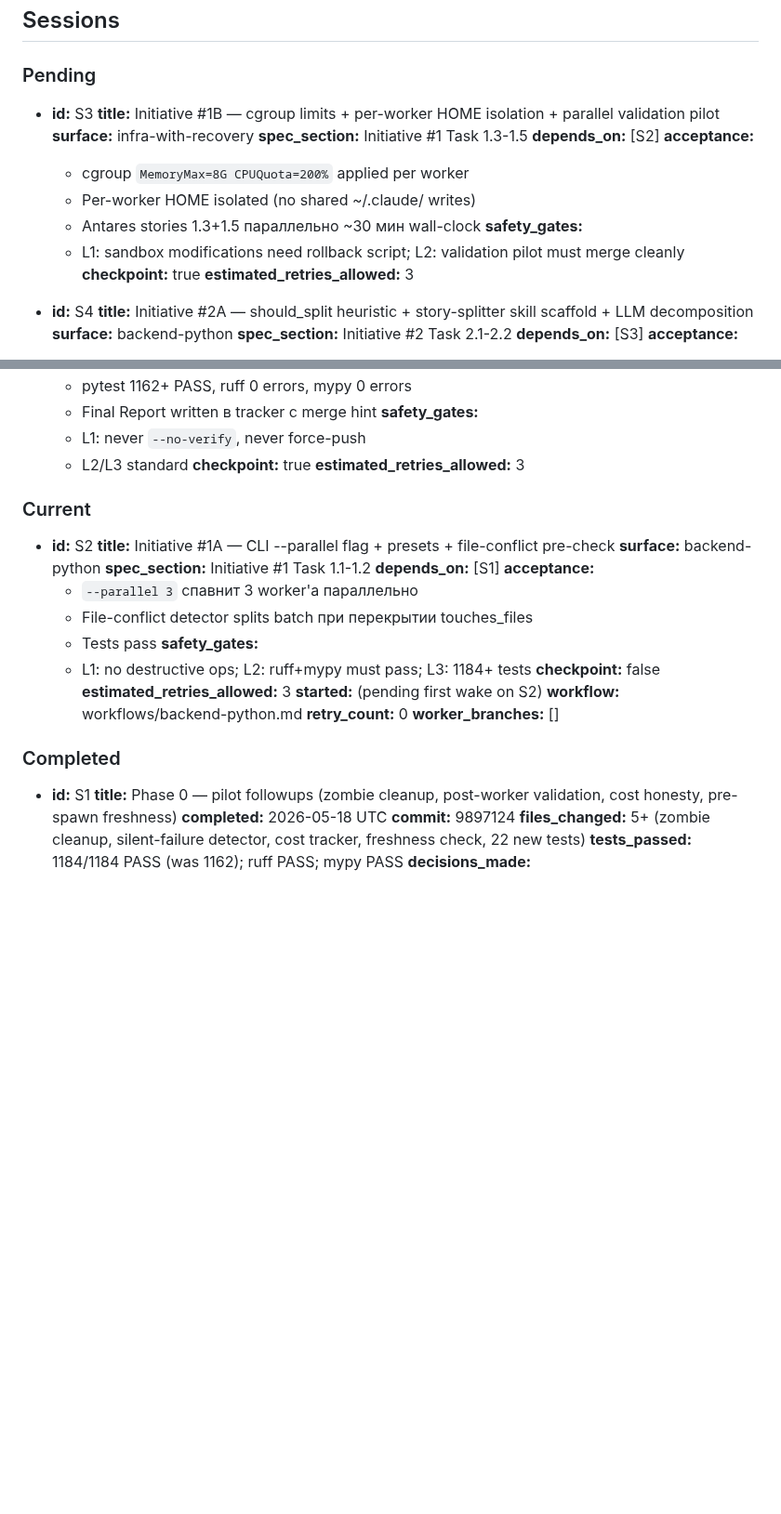
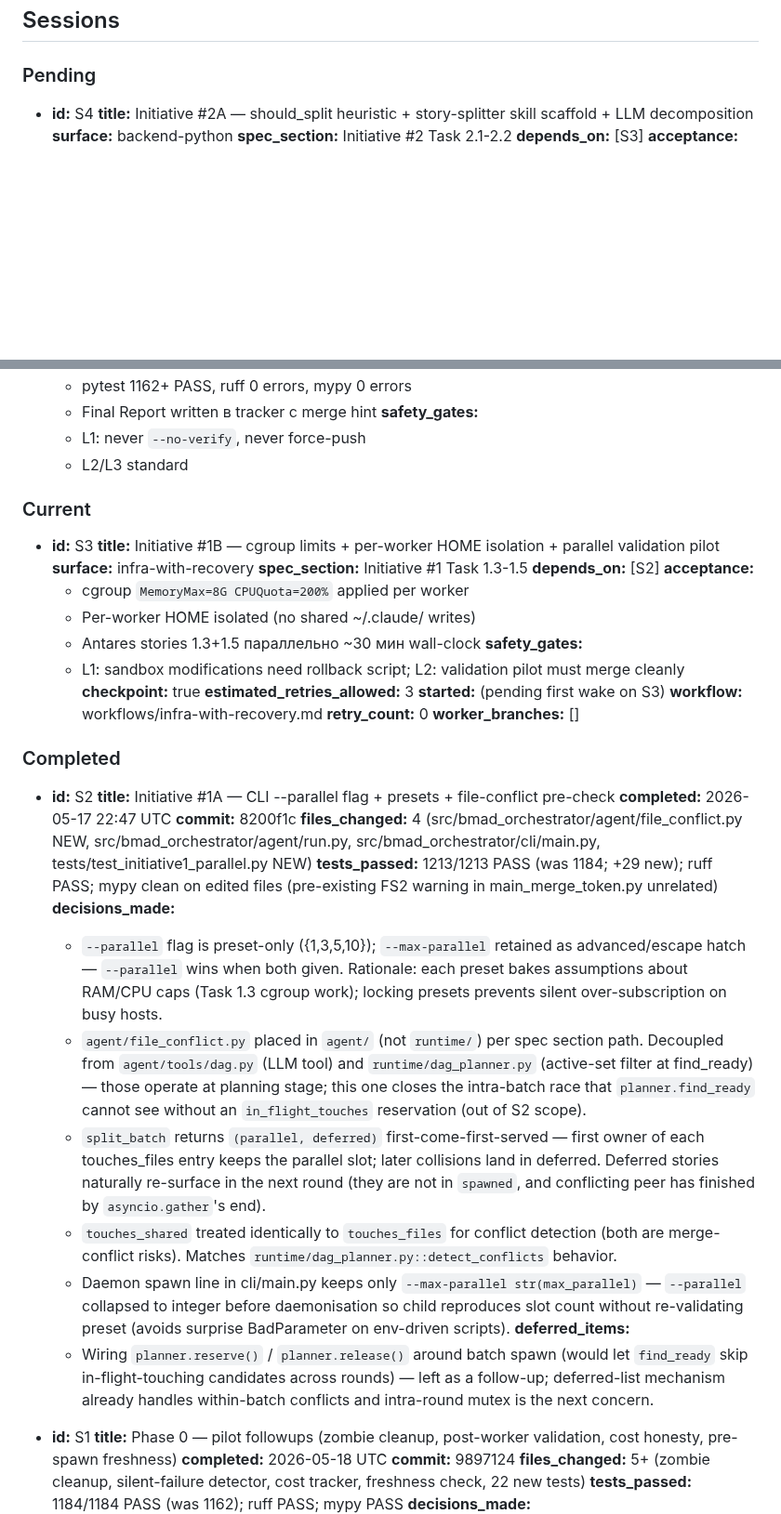
Before and after one commit to dandgam/overlay_script, a Markdown page: .claude/initiative-tracker-parallelism_initiatives.md, 2 parts joined by grey strips. Shown at 93% size. Rendered like a GitHub page; blank space fills up the shorter version.

Commit message:
tracker(parallelism_initiatives): S2 → Completed, S3 promoted (--parallel + file_conflict landed)

```diff
--- a/.claude/initiative-tracker-parallelism_initiatives.md
+++ b/.claude/initiative-tracker-parallelism_initiatives.md
@@ -31,20 +31,6 @@
 ## Sessions
 
 ### Pending
-
-- **id:** S3
-  **title:** Initiative #1B — cgroup limits + per-worker HOME isolation + parallel validation pilot
-  **surface:** infra-with-recovery
-  **spec_section:** Initiative #1 Task 1.3-1.5
-  **depends_on:** [S2]
-  **acceptance:**
-    - cgroup `MemoryMax=8G CPUQuota=200%` applied per worker
-    - Per-worker HOME isolated (no shared ~/.claude/ writes)
-    - Antares stories 1.3+1.5 параллельно ~30 мин wall-clock
-  **safety_gates:**
-    - L1: sandbox modifications need rollback script; L2: validation pilot must merge cleanly
-  **checkpoint:** true
-  **estimated_retries_allowed:** 3
 
 - **id:** S4
   **title:** Initiative #2A — should_split heuristic + story-splitter skill scaffold + LLM decomposition
@@ -154,30 +140,43 @@
   **safety_gates:**
     - L1: never `--no-verify`, never force-push
     - L2/L3 standard
-  **checkpoint:** true
-  **estimated_retries_allowed:** 3
 
 ### Current
 
-- **id:** S2
-  **title:** Initiative #1A — CLI --parallel flag + presets + file-conflict pre-check
-  **surface:** backend-python
-  **spec_section:** Initiative #1 Task 1.1-1.2
-  **depends_on:** [S1]
+- **id:** S3
+  **title:** Initiative #1B — cgroup limits + per-worker HOME isolation + parallel validation pilot
+  **surface:** infra-with-recovery
+  **spec_section:** Initiative #1 Task 1.3-1.5
+  **depends_on:** [S2]
   **acceptance:**
-    - `--parallel 3` спавнит 3 worker'а параллельно
-    - File-conflict detector splits batch при перекрытии touches_files
-    - Tests pass
+    - cgroup `MemoryMax=8G CPUQuota=200%` applied per worker
+    - Per-worker HOME isolated (no shared ~/.claude/ writes)
+    - Antares stories 1.3+1.5 параллельно ~30 мин wall-clock
   **safety_gates:**
-    - L1: no destructive ops; L2: ruff+mypy must pass; L3: 1184+ tests
-  **checkpoint:** false
+    - L1: sandbox modifications need rollback script; L2: validation pilot must merge cleanly
+  **checkpoint:** true
   **estimated_retries_allowed:** 3
-  **started:** (pending first wake on S2)
-  **workflow:** workflows/backend-python.md
+  **started:** (pending first wake on S3)
+  **workflow:** workflows/infra-with-recovery.md
   **retry_count:** 0
   **worker_branches:** []
 
 ### Completed
+
+- **id:** S2
+  **title:** Initiative #1A — CLI --parallel flag + presets + file-conflict pre-check
+  **completed:** 2026-05-17 22:47 UTC
+  **commit:** 8200f1c
+  **files_changed:** 4 (src/bmad_orchestrator/agent/file_conflict.py NEW, src/bmad_orchestrator/agent/run.py, src/bmad_orchestrator/cli/main.py, tests/test_initiative1_parallel.py NEW)
+  **tests_passed:** 1213/1213 PASS (was 1184; +29 new); ruff PASS; mypy clean on edited files (pre-existing FS2 warning in main_merge_token.py unrelated)
+  **decisions_made:**
+    - `--parallel` flag is preset-only ({1,3,5,10}); `--max-parallel` retained as advanced/escape hatch — `--parallel` wins when both given. Rationale: each preset bakes assumptions about RAM/CPU caps (Task 1.3 cgroup work); locking presets prevents silent over-subscription on busy hosts.
+    - `agent/file_conflict.py` placed in `agent/` (not `runtime/`) per spec section path. Decoupled from `agent/tools/dag.py` (LLM tool) and `runtime/dag_planner.py` (active-set filter at find_ready) — those operate at planning stage; this one closes the intra-batch race that `planner.find_ready` cannot see without an `in_flight_touches` reservation (out of S2 scope).
+    - `split_batch` returns `(parallel, deferred)` first-come-first-served — first owner of each touches_files entry keeps the parallel slot; later collisions land in deferred. Deferred stories naturally re-surface in the next round (they are not in `spawned`, and conflicting peer has finished by `asyncio.gather`'s end).
+    - `touches_shared` treated identically to `touches_files` for conflict detection (both are merge-conflict risks). Matches `runtime/dag_planner.py::detect_conflicts` behavior.
+    - Daemon spawn line in cli/main.py keeps only `--max-parallel str(max_parallel)` — `--parallel` collapsed to integer before daemonisation so child reproduces slot count without re-validating preset (avoids surprise BadParameter on env-driven scripts).
+  **deferred_items:**
+    - Wiring `planner.reserve()` / `planner.release()` around batch spawn (would let `find_ready` skip in-flight-touching candidates across rounds) — left as a follow-up; deferred-list mechanism already handles within-batch conflicts and intra-round mutex is the next concern.
 
 - **id:** S1
   **title:** Phase 0 — pilot followups (zombie cleanup, post-worker validation, cost honesty, pre-spawn freshness)
```
Also changed, not shown: other parts of .claude/initiative-tracker-parallelism_initiatives.md (+8 -0 lines).
